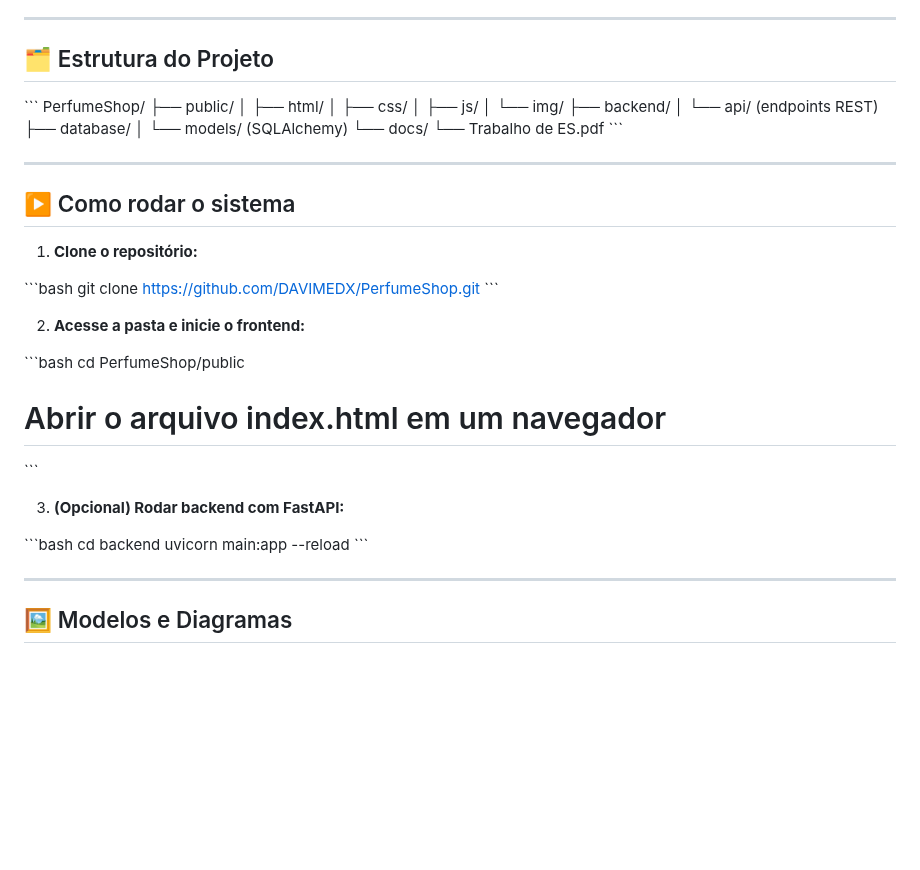
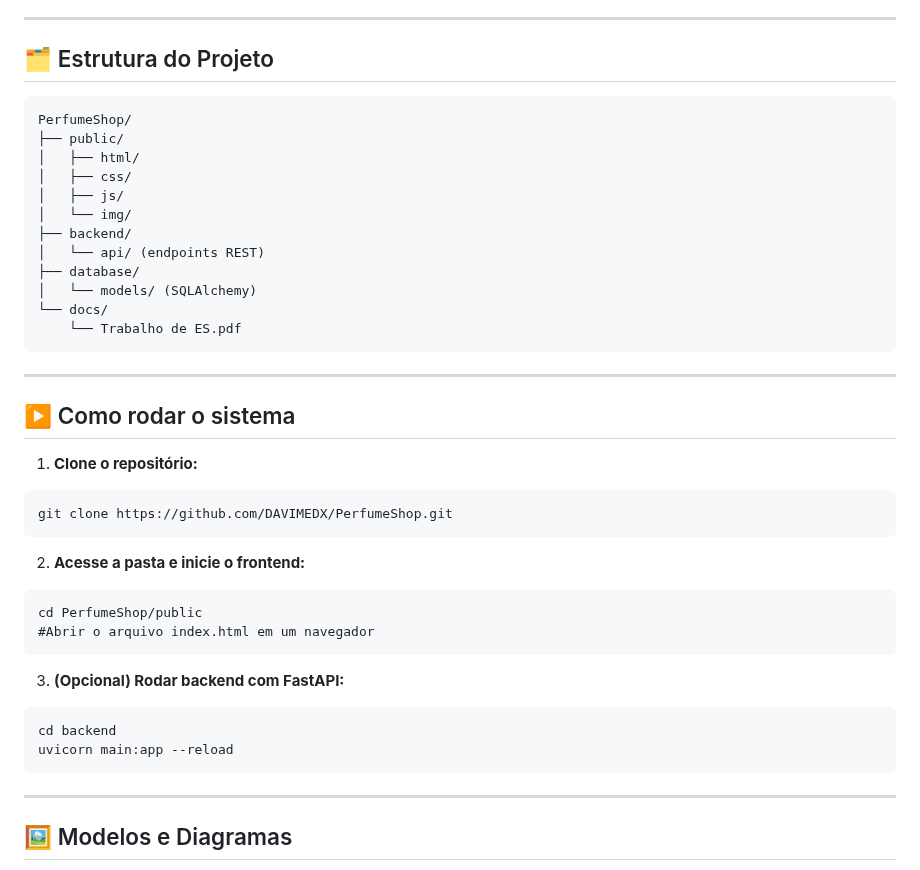
Before and after one commit to DAVIMEDX/PerfumeShop, a Markdown page: README.md, the part around the change. GitHub-like rendering; blank space fills up the shorter version.

````diff
--- a/README.md
+++ b/README.md
@@ -81,7 +81,7 @@ Oferecer uma experiência de compra eficiente, moderna e segura, tanto para clie
 
 ## 🗂️ Estrutura do Projeto
 
-\`\`\`
+```
 PerfumeShop/
 ├── public/
 │   ├── html/
@@ -94,7 +94,7 @@ PerfumeShop/
 │   └── models/ (SQLAlchemy)
 └── docs/
     └── Trabalho de ES.pdf
-\`\`\`
+```
 
 ---
 
@@ -102,23 +102,23 @@ PerfumeShop/
 
 1. **Clone o repositório:**
 
-\`\`\`bash
+```
 git clone https://github.com/DAVIMEDX/PerfumeShop.git
-\`\`\`
+```
 
 2. **Acesse a pasta e inicie o frontend:**
 
-\`\`\`bash
+```
 cd PerfumeShop/public
-# Abrir o arquivo index.html em um navegador
-\`\`\`
+#Abrir o arquivo index.html em um navegador
+```
 
 3. **(Opcional) Rodar backend com FastAPI:**
 
-\`\`\`bash
+```
 cd backend
 uvicorn main:app --reload
-\`\`\`
+```
 
 ---
 
````
